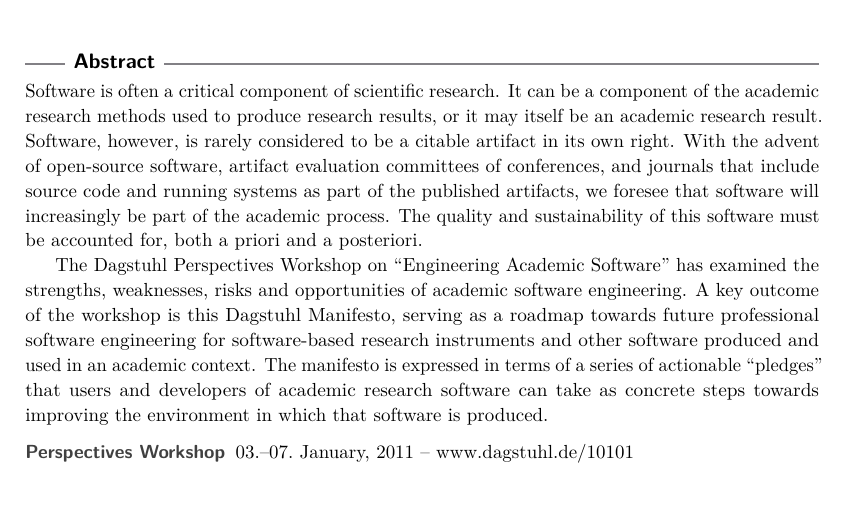
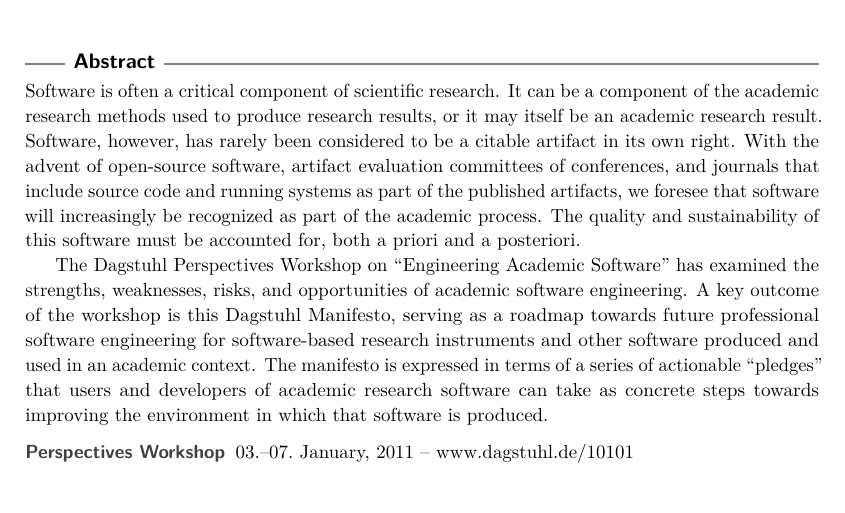
Before and after one commit to DagstuhlEAS/draft-manifesto, a LaTeX document (dagstuhl-eas-manifesto.tex): part of page 1 of 20, cut so that both start at the same text. Compiled offline with pdfLaTeX.

Commit message:
small wording changes in abstract

```diff
--- a/dagstuhl-eas-manifesto.tex
+++ b/dagstuhl-eas-manifesto.tex
@@ -87,11 +87,11 @@
 \begin{abstract}
 Software is often a critical component of scientific research.
 It can be a component of the academic research methods used to produce research results, or it may itself be an academic research result.
-Software, however, is rarely considered to be a citable artifact in its own right.
-With the advent of open-source software, artifact evaluation committees of conferences, and journals that include source code and running systems as part of the published artifacts, we foresee that software will increasingly be part of the academic process.
+Software, however, has rarely been considered to be a citable artifact in its own right.
+With the advent of open-source software, artifact evaluation committees of conferences, and journals that include source code and running systems as part of the published artifacts, we foresee that software will increasingly be recognized as part of the academic process.
 The quality and sustainability of this software must be accounted for, both a priori and a posteriori.
 
-The Dagstuhl Perspectives Workshop on ``Engineering Academic Software'' has examined the strengths, weaknesses, risks and opportunities of academic software engineering. A key outcome of the workshop is this Dagstuhl Manifesto, serving as a roadmap towards future professional software engineering for software-based research instruments and other software produced and used in an academic context.
+The Dagstuhl Perspectives Workshop on ``Engineering Academic Software'' has examined the strengths, weaknesses, risks, and opportunities of academic software engineering. A key outcome of the workshop is this Dagstuhl Manifesto, serving as a roadmap towards future professional software engineering for software-based research instruments and other software produced and used in an academic context.
 The manifesto is expressed in terms of a series of actionable ``pledges'' that users and developers of academic research software can take as concrete steps towards improving the environment in which that software is produced.
 \end{abstract}
 
```
